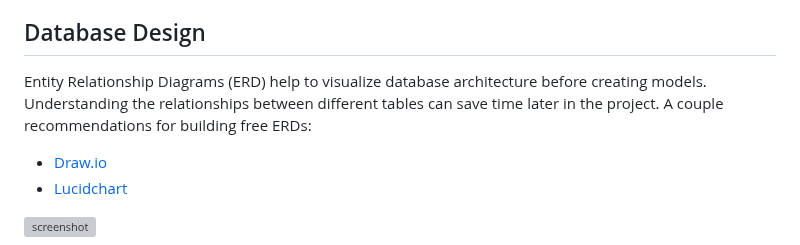
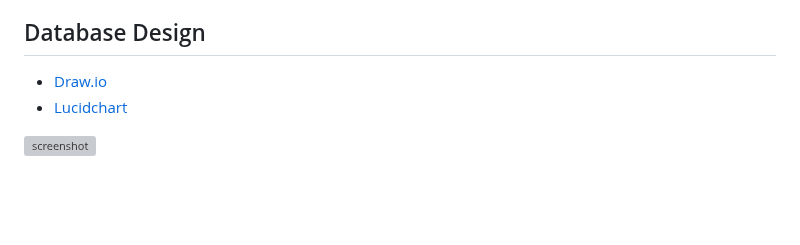
Before and after one commit to ilswh/poetic-society, a Markdown page: README.md, the part around the change. Rendered like a GitHub page; blank space fills up the shorter version; grey boxes are pictures that could not be loaded.

Commit message:
Delete notes in readme

```diff
--- a/README.md
+++ b/README.md
@@ -164,9 +164,6 @@ Readme and testing are written in Markdown.
 
 ## Database Design
 
-Entity Relationship Diagrams (ERD) help to visualize database architecture before creating models.
-Understanding the relationships between different tables can save time later in the project.
-A couple recommendations for building free ERDs:
 - [Draw.io](https://draw.io)
 - [Lucidchart](https://www.lucidchart.com/pages/ER-diagram-symbols-and-meaning)
 
```
